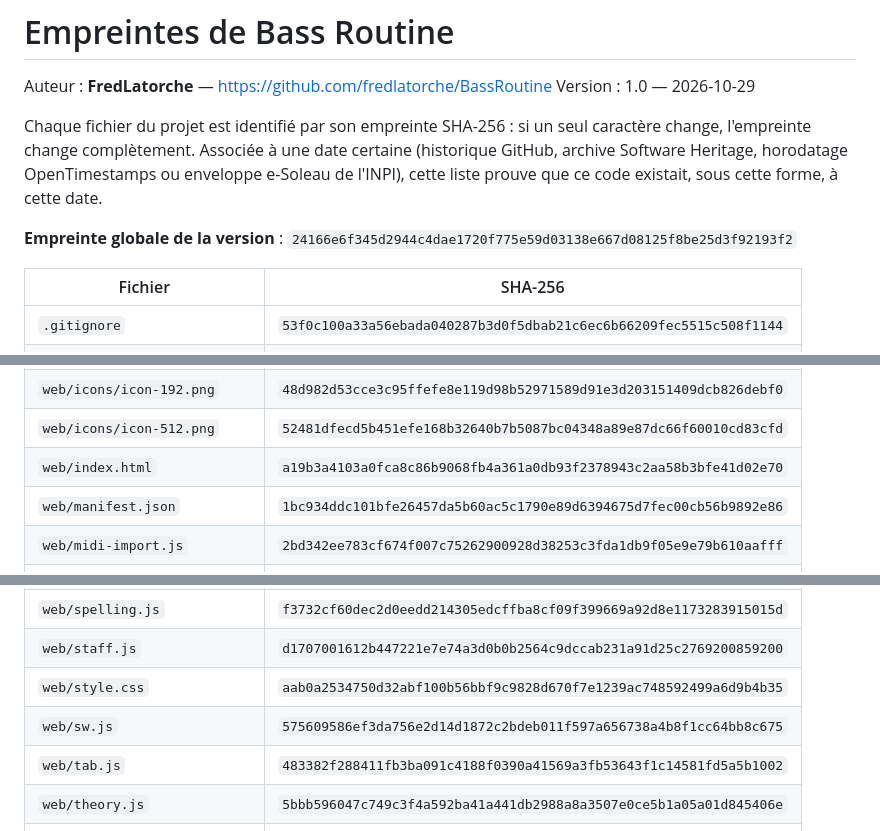
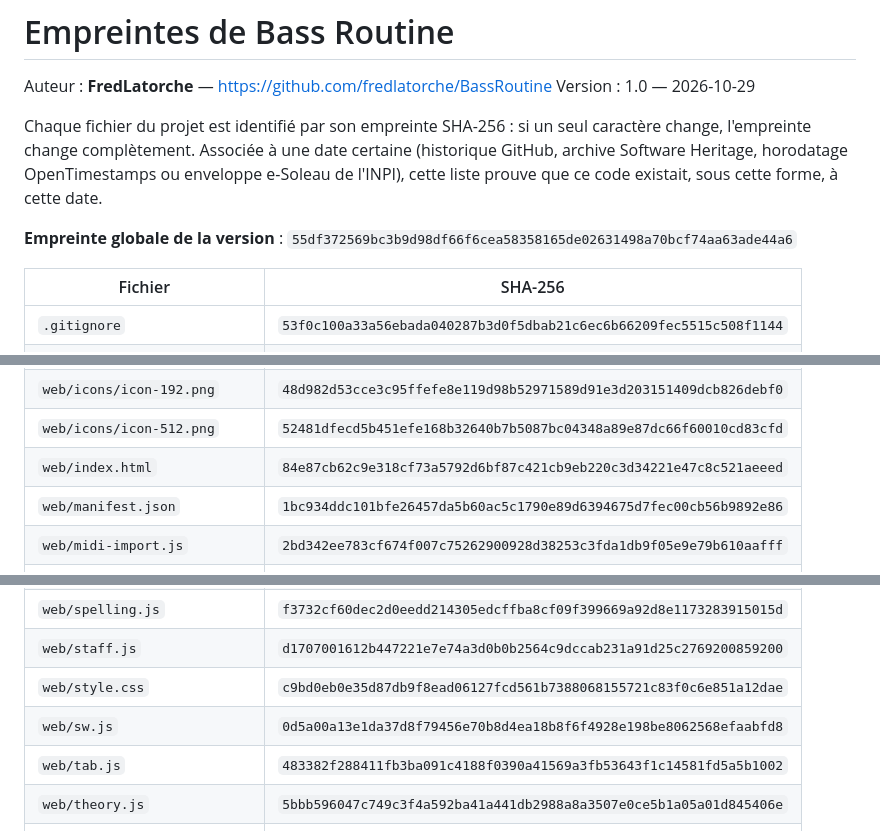
Before and after one commit to fredlatorche/BassRoutine, a Markdown page: EMPREINTES.md, 3 parts joined by grey strips. GitHub-like rendering.

Commit message:
Empreintes : mises à jour après l'ajout des deux basses en bas de page
Co-Authored-By: Claude Opus 5.5 <noreply@anthropic.com>

```diff
--- a/EMPREINTES.md
+++ b/EMPREINTES.md
@@ -8,7 +8,7 @@ change, l'empreinte change complètement. Associée à une date certaine (histor
 archive Software Heritage, horodatage OpenTimestamps ou enveloppe e-Soleau de l'INPI),
 cette liste prouve que ce code existait, sous cette forme, à cette date.
 
-**Empreinte globale de la version** : `24166e6f345d2944c4dae1720f775e59d03138e667d08125f8be25d3f92193f2`
+**Empreinte globale de la version** : `55df372569bc3b9d98df66f6cea58358165de02631498a70bcf74aa63ade44a6`
 
 | Fichier | SHA-256 |
 |---|---|
@@ -27,7 +27,7 @@ cette liste prouve que ce code existait, sous cette forme, à cette date.
 | `web/icons/icon-180.png` | `78591f142a8c3f50510bc57570bb8c6f7a2fef33738618d62de6c0a2e48a8503` |
 | `web/icons/icon-192.png` | `48d982d53cce3c95ffefe8e119d98b52971589d91e3d203151409dcb826debf0` |
 | `web/icons/icon-512.png` | `52481dfecd5b451efe168b32640b7b5087bc04348a89e87dc66f60010cd83cfd` |
-| `web/index.html` | `a19b3a4103a0fca8c86b9068fb4a361a0db93f2378943c2aa58b3bfe41d02e70` |
+| `web/index.html` | `84e87cb62c9e318cf73a5792d6bf87c421cb9eb220c3d34221e47c8c521aeeed` |
 | `web/manifest.json` | `1bc934ddc101bfe26457da5b60ac5c1790e89d6394675d7fec00cb56b9892e86` |
 | `web/midi-import.js` | `2bd342ee783cf674f007c75262900928d38253c3fda1db9f05e9e79b610aafff` |
 | `web/notation.js` | `bfd8f70dfdf8d0f1722ed8e42b4fad5b98f2aaaeccd7da6943a9a47ada3b9738` |
@@ -36,8 +36,8 @@ cette liste prouve que ce code existait, sous cette forme, à cette date.
 | `web/songs.js` | `4b8c21fa68a18eb12ff052e998aed7fee5a4a1b8fd17e2edb3928fa3fabbbf4c` |
 | `web/spelling.js` | `f3732cf60dec2d0eedd214305edcffba8cf09f399669a92d8e1173283915015d` |
 | `web/staff.js` | `d1707001612b447221e7e74a3d0b0b2564c9dccab231a91d25c2769200859200` |
-| `web/style.css` | `aab0a2534750d32abf100b56bbf9c9828d670f7e1239ac748592499a6d9b4b35` |
-| `web/sw.js` | `575609586ef3da756e2d14d1872c2bdeb011f597a656738a4b8f1cc64bb8c675` |
+| `web/style.css` | `c9bd0eb0e35d87db9f8ead06127fcd561b7388068155721c83f0c6e851a12dae` |
+| `web/sw.js` | `0d5a00a13e1da37d8f79456e70b8d4ea18b8f6f4928e198be8062568efaabfd8` |
 | `web/tab.js` | `483382f288411fb3ba091c4188f0390a41569a3fb53643f1c14581fd5a5b1002` |
 | `web/theory.js` | `5bbb596047c749c3f4a592ba41a441db2988a8a3507e0ce5b1a05a01d845406e` |
 | `web/vendor/Midi.LICENSE.md` | `6debbf1ddd278dcf5d8e7b6c42c7a827cb944943401fc37ee017e172bbccbaea` |
```
